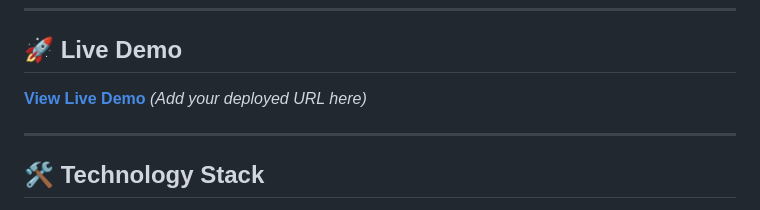
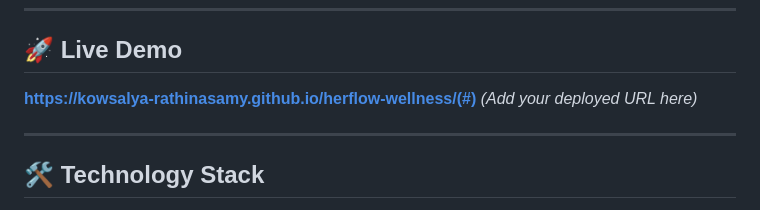
Before and after one commit to Kowsalya-Rathinasamy/herflow-wellness, a Markdown page: README.md, the part around the change. GitHub-like rendering.

```diff
--- a/README.md
+++ b/README.md
@@ -51,7 +51,7 @@ HerFlow is an AI-powered wellness platform designed specifically for women juggl
 
 ## 🚀 Live Demo
 
-**[View Live Demo](#)** _(Add your deployed URL here)_
+**https://kowsalya-rathinasamy.github.io/herflow-wellness/(#)** _(Add your deployed URL here)_
 
 ---
 
```
